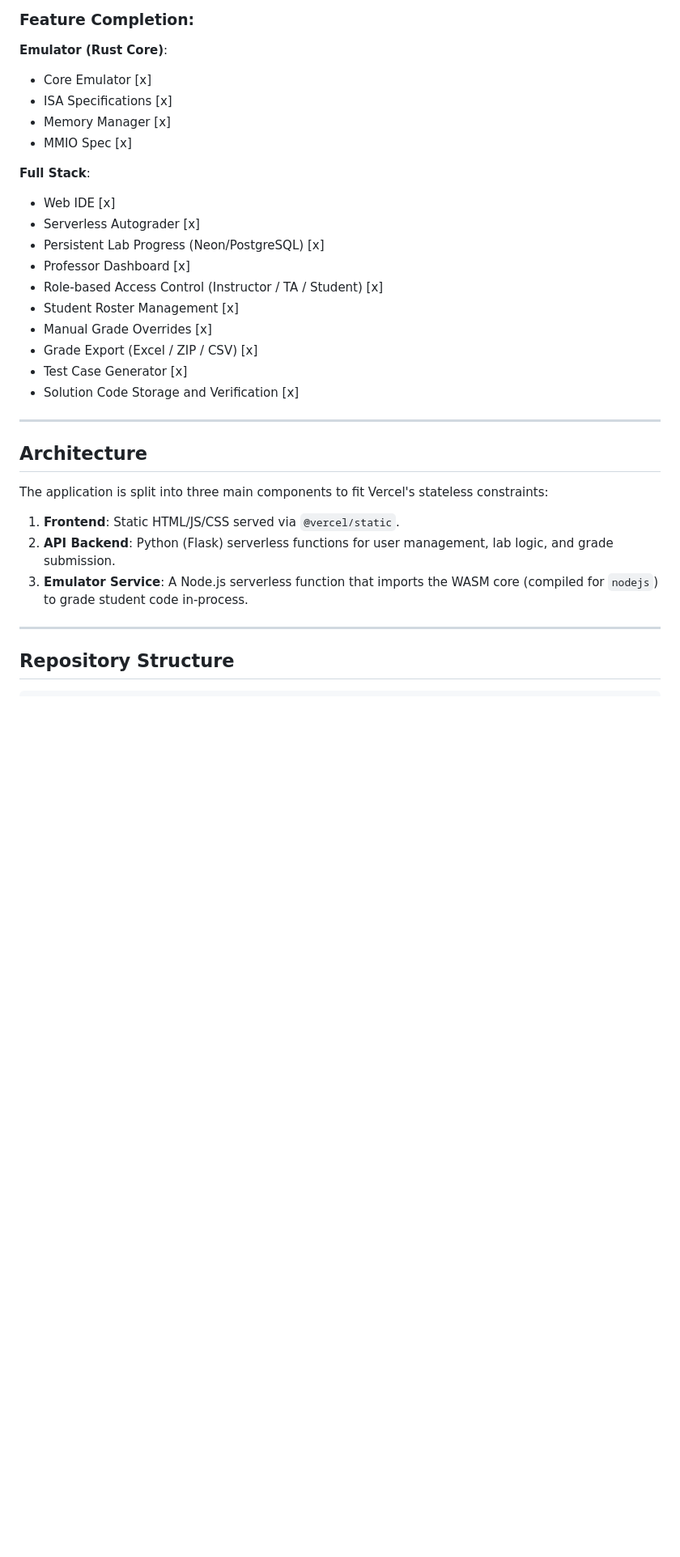
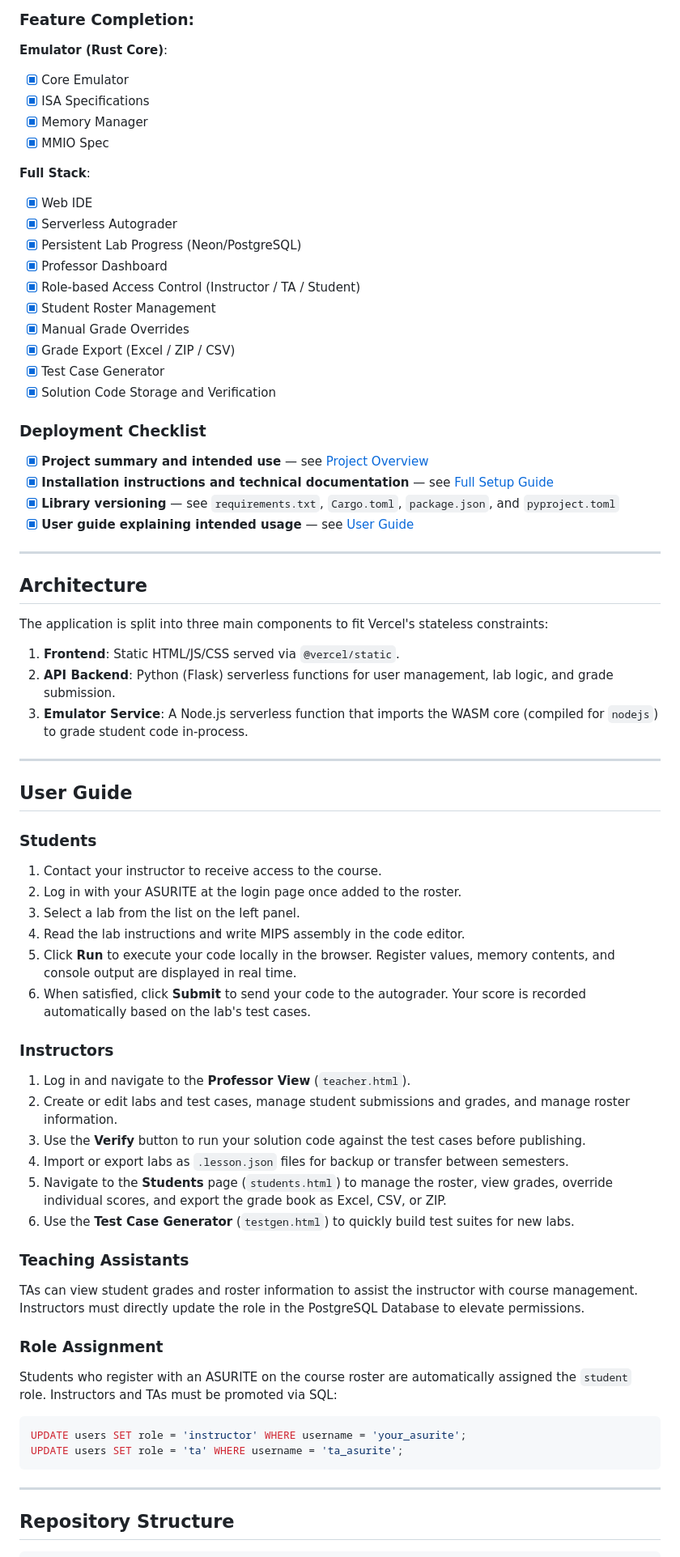
Before and after one commit to StrikerFultz/CSE230CapstoneProject1, a Markdown page: README.md, the part around one of its changes. Shown at 81% size. Drawn GitHub-style; blank space fills up the shorter version.

Commit message:
Add user guide

````diff
--- a/README.md
+++ b/README.md
@@ -5,22 +5,28 @@ This project is a lab suite and web IDE (similar to ZyBooks), featuring a MIPS32
 
 ### Feature Completion:
 **Emulator (Rust Core)**:
-- Core Emulator [x]
-- ISA Specifications [x]
-- Memory Manager [x]
-- MMIO Spec [x]
+- [x] Core Emulator
+- [x] ISA Specifications
+- [x] Memory Manager
+- [x] MMIO Spec
 
 **Full Stack**:
-- Web IDE [x]
-- Serverless Autograder [x]
-- Persistent Lab Progress (Neon/PostgreSQL) [x]
-- Professor Dashboard [x]
-- Role-based Access Control (Instructor / TA / Student) [x]
-- Student Roster Management [x]
-- Manual Grade Overrides [x]
-- Grade Export (Excel / ZIP / CSV) [x]
-- Test Case Generator [x]
-- Solution Code Storage and Verification [x]
+- [x] Web IDE
+- [x] Serverless Autograder
+- [x] Persistent Lab Progress (Neon/PostgreSQL)
+- [x] Professor Dashboard
+- [x] Role-based Access Control (Instructor / TA / Student)
+- [x] Student Roster Management
+- [x] Manual Grade Overrides
+- [x] Grade Export (Excel / ZIP / CSV)
+- [x] Test Case Generator
+- [x] Solution Code Storage and Verification
+
+### Deployment Checklist
+- [x] **Project summary and intended use** — see [Project Overview](#project-overview)
+- [x] **Installation instructions and technical documentation** — see [Full Setup Guide](#full-setup-guide-from-clone-to-live)
+- [x] **Library versioning** — see `requirements.txt`, `Cargo.toml`, `package.json`, and `pyproject.toml`
+- [x] **User guide explaining intended usage** — see [User Guide](#user-guide)
 
 ---
 
@@ -30,6 +36,41 @@ The application is split into three main components to fit Vercel's stateless co
 1. **Frontend**: Static HTML/JS/CSS served via `@vercel/static`.
 2. **API Backend**: Python (Flask) serverless functions for user management, lab logic, and grade submission.
 3. **Emulator Service**: A Node.js serverless function that imports the WASM core (compiled for `nodejs`) to grade student code in-process.
+
+---
+
+## User Guide
+
+### Students
+
+1. Contact your instructor to receive access to the course.
+1. Log in with your ASURITE at the login page once added to the roster.
+2. Select a lab from the list on the left panel.
+3. Read the lab instructions and write MIPS assembly in the code editor.
+4. Click **Run** to execute your code locally in the browser. Register values, memory contents, and console output are displayed in real time.
+5. When satisfied, click **Submit** to send your code to the autograder. Your score is recorded automatically based on the lab's test cases.
+
+### Instructors
+
+1. Log in and navigate to the **Professor View** (`teacher.html`).
+2. Create or edit labs and test cases, manage student submissions and grades, and manage roster information.
+3. Use the **Verify** button to run your solution code against the test cases before publishing.
+4. Import or export labs as `.lesson.json` files for backup or transfer between semesters.
+5. Navigate to the **Students** page (`students.html`) to manage the roster, view grades, override individual scores, and export the grade book as Excel, CSV, or ZIP.
+6. Use the **Test Case Generator** (`testgen.html`) to quickly build test suites for new labs.
+
+### Teaching Assistants
+
+TAs can view student grades and roster information to assist the instructor with course management. Instructors must directly update the role in the PostgreSQL Database to elevate permissions.
+
+### Role Assignment
+
+Students who register with an ASURITE on the course roster are automatically assigned the `student` role. Instructors and TAs must be promoted via SQL:
+
+```sql
+UPDATE users SET role = 'instructor' WHERE username = 'your_asurite';
+UPDATE users SET role = 'ta' WHERE username = 'ta_asurite';
+```
 
 ---
 
````
Also changed, not shown: other parts of README.md (+1 -2 lines).
